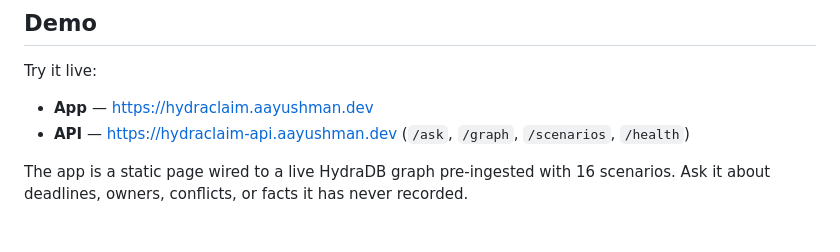
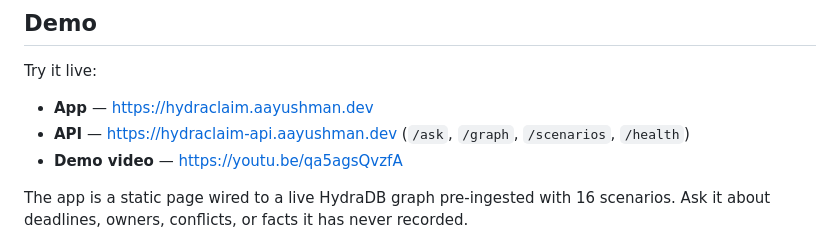
Before and after one commit to aayushman-singh/hydraclaim, a Markdown page: README.md, the part around the change. GitHub-like rendering.

Commit message:
docs: add demo video link to README

```diff
--- a/README.md
+++ b/README.md
@@ -21,6 +21,7 @@ Try it live:
 
 - **App** — https://hydraclaim.aayushman.dev
 - **API** — https://hydraclaim-api.aayushman.dev (`/ask`, `/graph`, `/scenarios`, `/health`)
+- **Demo video** — https://youtu.be/qa5agsQvzfA
 
 The app is a static page wired to a live HydraDB graph pre-ingested with 16
 scenarios. Ask it about deadlines, owners, conflicts, or facts it has never
```
